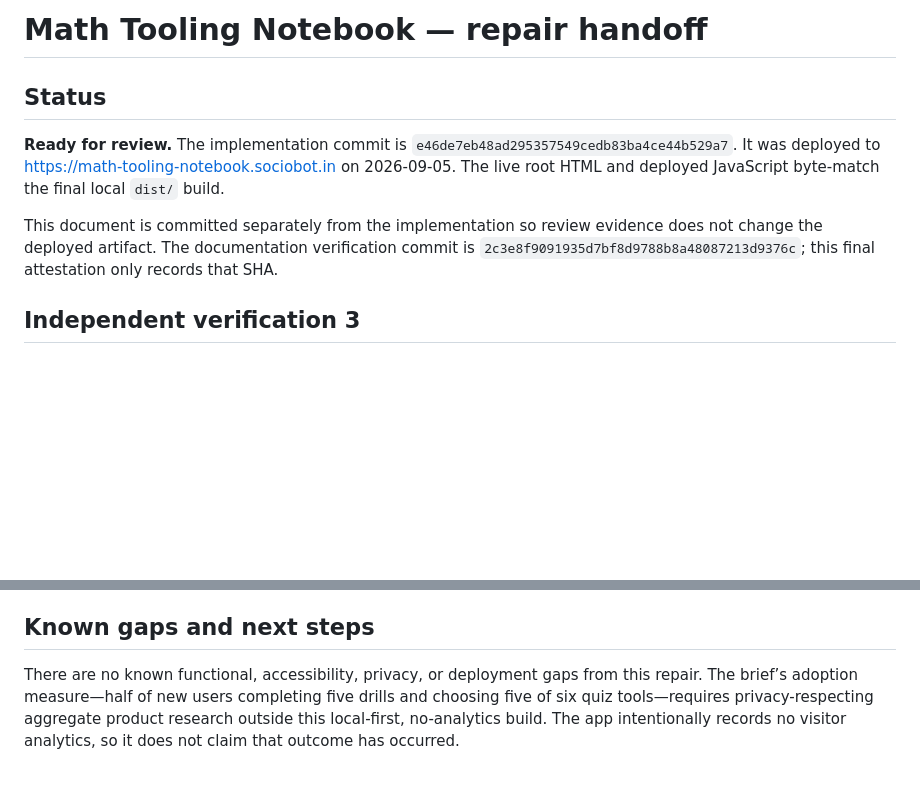
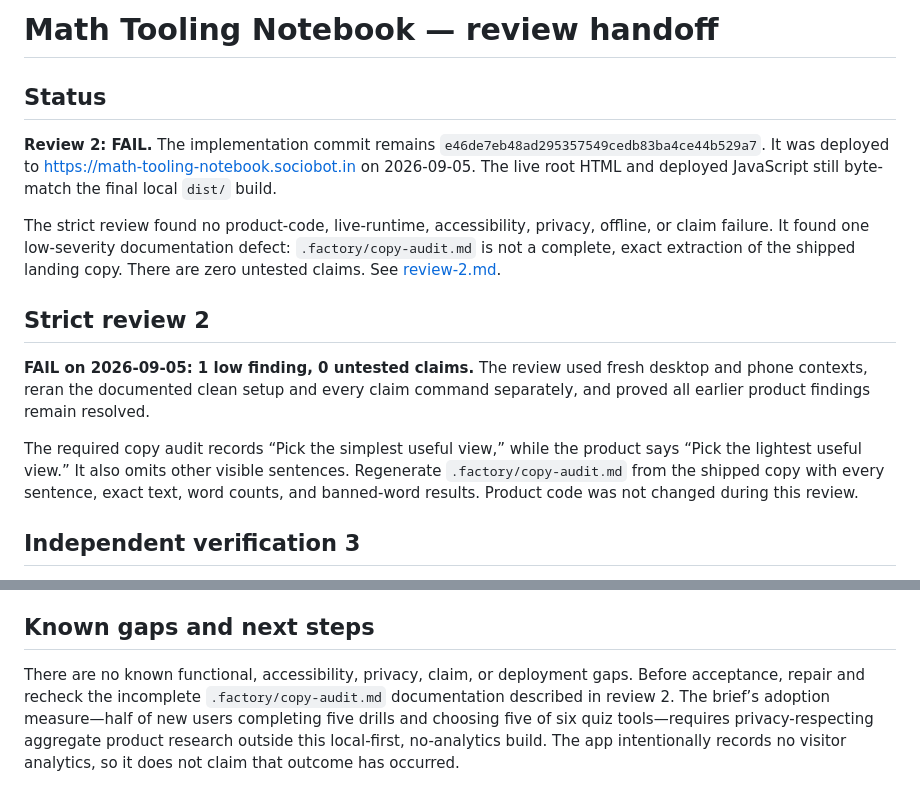
Before and after one commit to B-Divyesh/sf-math-tooling-notebook, a Markdown page: .factory/handoff.md, 2 parts joined by grey strips. GitHub-like rendering; blank space fills up the shorter version.

Commit message:
docs: record strict review 2

```diff
--- a/.factory/handoff.md
+++ b/.factory/handoff.md
@@ -1,10 +1,16 @@
-# Math Tooling Notebook — repair handoff
+# Math Tooling Notebook — review handoff
 
 ## Status
 
-**Ready for review.** The implementation commit is `e46de7eb48ad295357549cedb83ba4ce44b529a7`. It was deployed to <https://math-tooling-notebook.sociobot.in> on 2026-09-05. The live root HTML and deployed JavaScript byte-match the final local `dist/` build.
+**Review 2: FAIL.** The implementation commit remains `e46de7eb48ad295357549cedb83ba4ce44b529a7`. It was deployed to <https://math-tooling-notebook.sociobot.in> on 2026-09-05. The live root HTML and deployed JavaScript still byte-match the final local `dist/` build.
 
-This document is committed separately from the implementation so review evidence does not change the deployed artifact. The documentation verification commit is `2c3e8f9091935d7bf8d9788b8a48087213d9376c`; this final attestation only records that SHA.
+The strict review found no product-code, live-runtime, accessibility, privacy, offline, or claim failure. It found one low-severity documentation defect: `.factory/copy-audit.md` is not a complete, exact extraction of the shipped landing copy. There are zero untested claims. See [review-2.md](review-2.md).
+
+## Strict review 2
+
+**FAIL on 2026-09-05: 1 low finding, 0 untested claims.** The review used fresh desktop and phone contexts, reran the documented clean setup and every claim command separately, and proved all earlier product findings remain resolved.
+
+The required copy audit records “Pick the simplest useful view,” while the product says “Pick the lightest useful view.” It also omits other visible sentences. Regenerate `.factory/copy-audit.md` from the shipped copy with every sentence, exact text, word counts, and banned-word results. Product code was not changed during this review.
 
 ## Independent verification 3
 
@@ -63,4 +69,4 @@ Use `/demo` for the one-click sample. See [README.md](../README.md), [demo.md](d
 
 ## Known gaps and next steps
 
-There are no known functional, accessibility, privacy, or deployment gaps from this repair. The brief’s adoption measure—half of new users completing five drills and choosing five of six quiz tools—requires privacy-respecting aggregate product research outside this local-first, no-analytics build. The app intentionally records no visitor analytics, so it does not claim that outcome has occurred.
+There are no known functional, accessibility, privacy, claim, or deployment gaps. Before acceptance, repair and recheck the incomplete `.factory/copy-audit.md` documentation described in review 2. The brief’s adoption measure—half of new users completing five drills and choosing five of six quiz tools—requires privacy-respecting aggregate product research outside this local-first, no-analytics build. The app intentionally records no visitor analytics, so it does not claim that outcome has occurred.
```
Also changed, not shown: .factory/review-2.md (added, +98 -0 lines).
